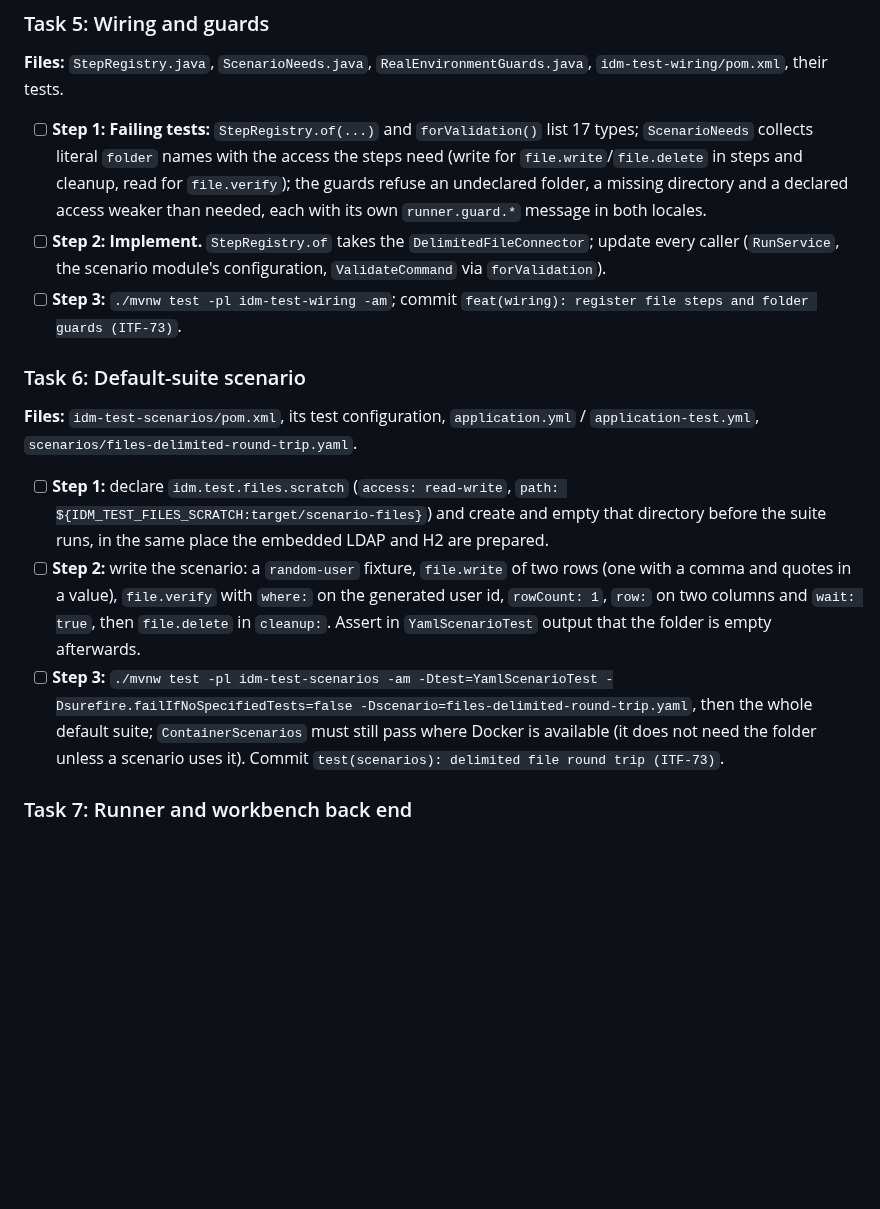
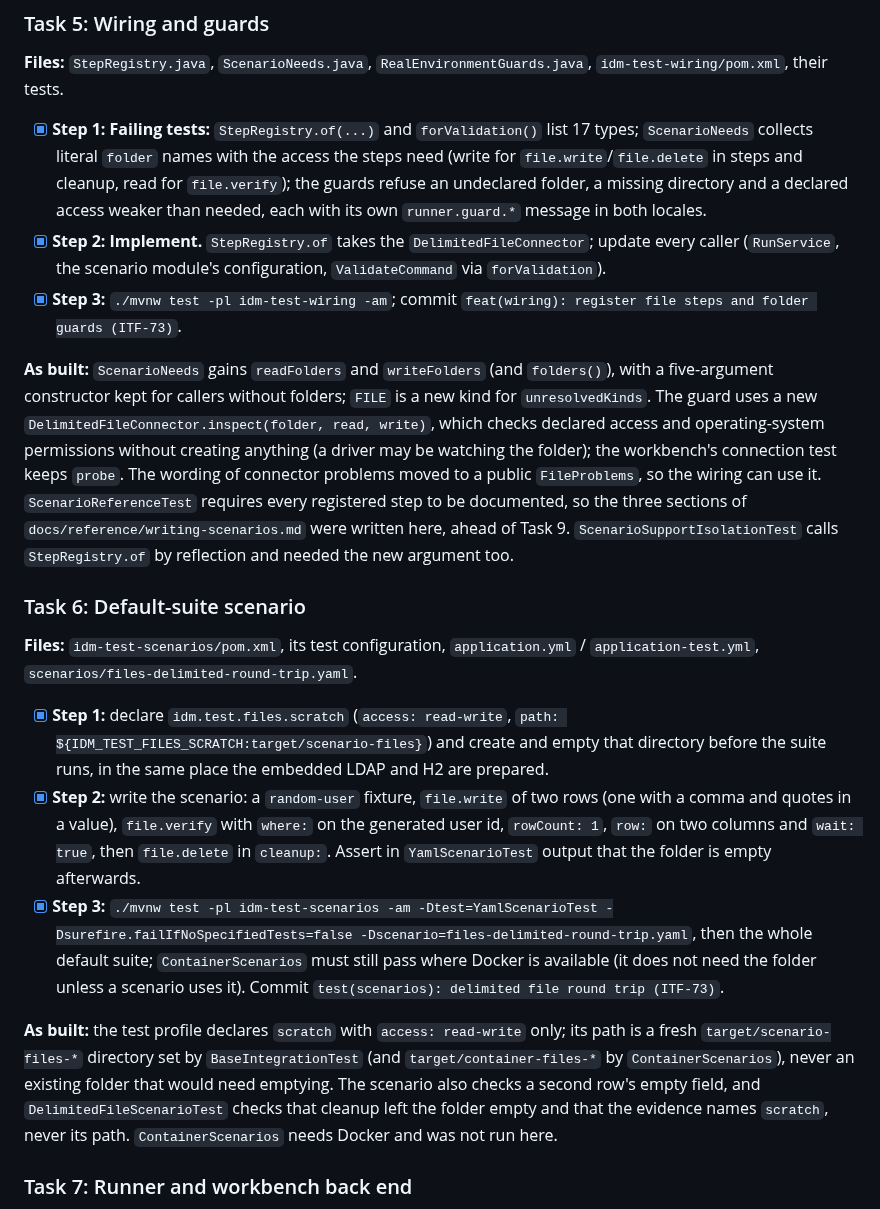
Before and after one commit to pepaooo/idm-test-framework, a Markdown page: docs/plans/2026-11-03-itf-73-delimited-text-file-steps.md, the part around the change. GitHub-like rendering; blank space fills up the shorter version.

Commit message:
docs: tick ITF-73 tasks 5 and 6 in the plan
Co-Authored-By: Claude Opus 5.5 <noreply@anthropic.com>
Claude-Session: https://claude.ai/code/session_013yRxskCGWHj1E9z8bmiVzX

```diff
--- a/docs/plans/2026-11-03-itf-73-delimited-text-file-steps.md
+++ b/docs/plans/2026-11-03-itf-73-delimited-text-file-steps.md
@@ -231,30 +231,47 @@ refused like a null in `row:`. The engine module now depends on `idm-connector-f
 **Files:** `StepRegistry.java`, `ScenarioNeeds.java`, `RealEnvironmentGuards.java`,
 `idm-test-wiring/pom.xml`, their tests.
 
-- [ ] **Step 1: Failing tests:** `StepRegistry.of(...)` and `forValidation()` list 17 types;
+- [x] **Step 1: Failing tests:** `StepRegistry.of(...)` and `forValidation()` list 17 types;
   `ScenarioNeeds` collects literal `folder` names with the access the steps need (write for
   `file.write`/`file.delete` in steps and cleanup, read for `file.verify`); the guards refuse an
   undeclared folder, a missing directory and a declared access weaker than needed, each with its own
   `runner.guard.*` message in both locales.
-- [ ] **Step 2: Implement.** `StepRegistry.of` takes the `DelimitedFileConnector`; update every caller
+- [x] **Step 2: Implement.** `StepRegistry.of` takes the `DelimitedFileConnector`; update every caller
   (`RunService`, the scenario module's configuration, `ValidateCommand` via `forValidation`).
-- [ ] **Step 3:** `./mvnw test -pl idm-test-wiring -am`; commit `feat(wiring): register file steps and folder guards (ITF-73)`.
+- [x] **Step 3:** `./mvnw test -pl idm-test-wiring -am`; commit `feat(wiring): register file steps and folder guards (ITF-73)`.
+
+**As built:** `ScenarioNeeds` gains `readFolders` and `writeFolders` (and `folders()`), with a
+five-argument constructor kept for callers without folders; `FILE` is a new kind for
+`unresolvedKinds`. The guard uses a new `DelimitedFileConnector.inspect(folder, read, write)`, which
+checks declared access and operating-system permissions without creating anything (a driver may be
+watching the folder); the workbench's connection test keeps `probe`. The wording of connector
+problems moved to a public `FileProblems`, so the wiring can use it. `ScenarioReferenceTest` requires
+every registered step to be documented, so the three sections of `docs/reference/writing-scenarios.md`
+were written here, ahead of Task 9. `ScenarioSupportIsolationTest` calls `StepRegistry.of` by
+reflection and needed the new argument too.
 
 ### Task 6: Default-suite scenario
 
 **Files:** `idm-test-scenarios/pom.xml`, its test configuration, `application.yml` /
 `application-test.yml`, `scenarios/files-delimited-round-trip.yaml`.
 
-- [ ] **Step 1:** declare `idm.test.files.scratch` (`access: read-write`, `path:
+- [x] **Step 1:** declare `idm.test.files.scratch` (`access: read-write`, `path:
   ${IDM_TEST_FILES_SCRATCH:target/scenario-files}`) and create and empty that directory before the
   suite runs, in the same place the embedded LDAP and H2 are prepared.
-- [ ] **Step 2:** write the scenario: a `random-user` fixture, `file.write` of two rows (one with a
+- [x] **Step 2:** write the scenario: a `random-user` fixture, `file.write` of two rows (one with a
   comma and quotes in a value), `file.verify` with `where:` on the generated user id, `rowCount: 1`,
   `row:` on two columns and `wait: true`, then `file.delete` in `cleanup:`. Assert in `YamlScenarioTest`
   output that the folder is empty afterwards.
-- [ ] **Step 3:** `./mvnw test -pl idm-test-scenarios -am -Dtest=YamlScenarioTest -Dsurefire.failIfNoSpecifiedTests=false -Dscenario=files-delimited-round-trip.yaml`,
+- [x] **Step 3:** `./mvnw test -pl idm-test-scenarios -am -Dtest=YamlScenarioTest -Dsurefire.failIfNoSpecifiedTests=false -Dscenario=files-delimited-round-trip.yaml`,
   then the whole default suite; `ContainerScenarios` must still pass where Docker is available (it
   does not need the folder unless a scenario uses it). Commit `test(scenarios): delimited file round trip (ITF-73)`.
+
+**As built:** the test profile declares `scratch` with `access: read-write` only; its path is a
+fresh `target/scenario-files-*` directory set by `BaseIntegrationTest` (and
+`target/container-files-*` by `ContainerScenarios`), never an existing folder that would need
+emptying. The scenario also checks a second row's empty field, and `DelimitedFileScenarioTest`
+checks that cleanup left the folder empty and that the evidence names `scratch`, never its path.
+`ContainerScenarios` needs Docker and was not run here.
 
 ### Task 7: Runner and workbench back end
 
```
